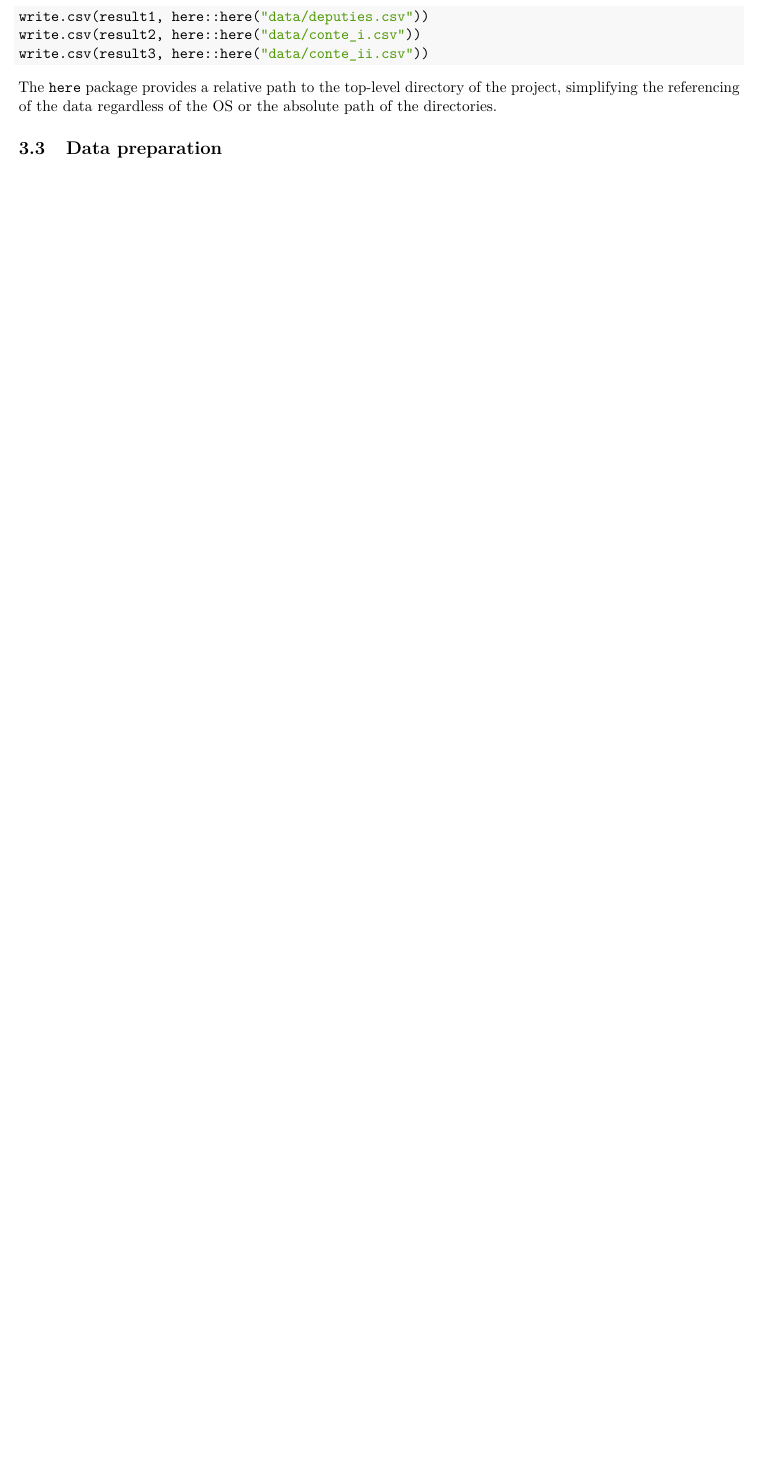
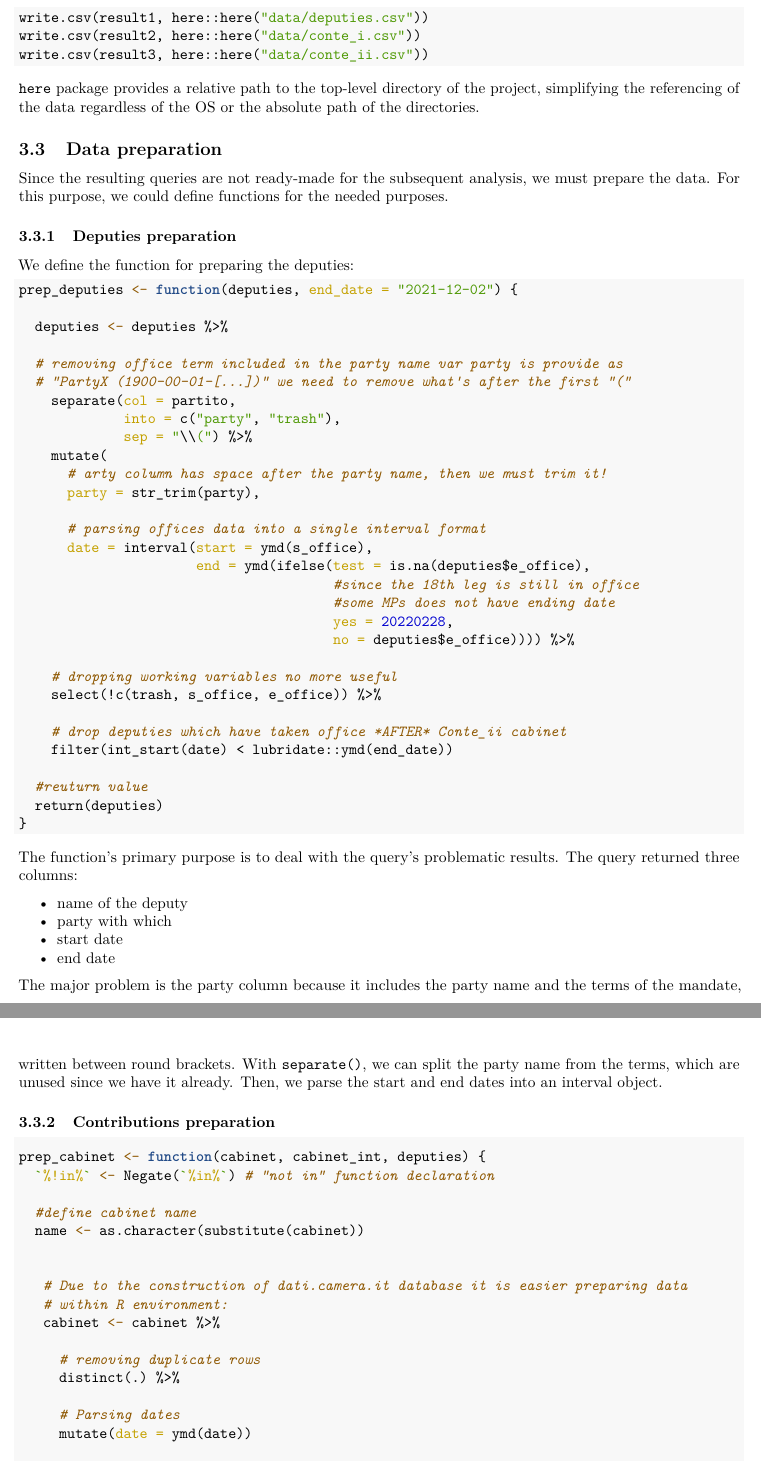
Before and after one commit to DataAccess2020/PoliticalFactions, an R Markdown document (output/report.Rmd): part of page 4 of 4 before the commit and two parts of pages 4 and 5 of 6 after it, the two joined at a grey line, cut so that both start at the same text, the shorter picture padded with empty space. The pictures show the output file output/report.pdf that the author committed with the source.

Commit message:
:memo: Report - Data preparation

````diff
--- a/output/report.Rmd
+++ b/output/report.Rmd
@@ -174,6 +174,76 @@ write.csv(result2, here::here("data/conte_i.csv"))
 write.csv(result3, here::here("data/conte_ii.csv"))
 ```
 
-The `here` package provides a relative path to the top-level directory of the project, simplifying the referencing of the data regardless of the OS or the absolute path of the directories.
+`here` package provides a relative path to the top-level directory of the project, simplifying the referencing of the data regardless of the OS or the absolute path of the directories.
 
 ## Data preparation
+
+Since the resulting queries are not ready-made for the subsequent analysis, we must prepare the data. For this purpose, we could define functions for the needed purposes.
+
+### Deputies preparation
+
+We define the function for preparing the deputies:
+
+```{r deputies preparation}
+prep_deputies <- function(deputies, end_date = "2021-12-02") {
+
+  deputies <- deputies %>%
+
+  # removing office term included in the party name var party is provide as
+  # "PartyX (1900-00-01-[...])" we need to remove what's after the first "("
+    separate(col = partito,
+             into = c("party", "trash"),
+             sep = "\\(") %>%
+    mutate(
+      # arty column has space after the party name, then we must trim it!
+      party = str_trim(party),
+
+      # parsing offices data into a single interval format
+      date = interval(start = ymd(s_office),
+                      end = ymd(ifelse(test = is.na(deputies$e_office),
+                                       #since the 18th leg is still in office
+                                       #some MPs does not have ending date
+                                       yes = 20220228,
+                                       no = deputies$e_office)))) %>%
+
+    # dropping working variables no more useful
+    select(!c(trash, s_office, e_office)) %>%
+
+    # drop deputies which have taken office *AFTER* Conte_ii cabinet
+    filter(int_start(date) < lubridate::ymd(end_date))
+
+  #reuturn value
+  return(deputies)
+}
+```
+
+The function's primary purpose is to deal with the query's problematic results.
+The query returned three columns:
+
+- name of the deputy
+- party with which
+- start date
+- end date
+
+The major problem is the party column because it includes the party name and the terms of the mandate, written between round brackets.
+With `separate()`, we can split the party name from the terms, which are unused since we have it already. Then, we parse the start and end dates into an interval object.
+
+### Contributions preparation
+
+```{r contributions}
+prep_cabinet <- function(cabinet, cabinet_int, deputies) {
+  `%!in%` <- Negate(`%in%`) # "not in" function declaration
+
+  #define cabinet name
+  name <- as.character(substitute(cabinet))
+
+
+   # Due to the construction of dati.camera.it database it is easier preparing data
+   # within R environment:
+   cabinet <- cabinet %>%
+
+     # removing duplicate rows
+     distinct(.) %>%
+
+     # Parsing dates
+     mutate(date = ymd(date))
````
Also changed, not shown: output/report.pdf, output/report.Rmd (81 more changed lines).
